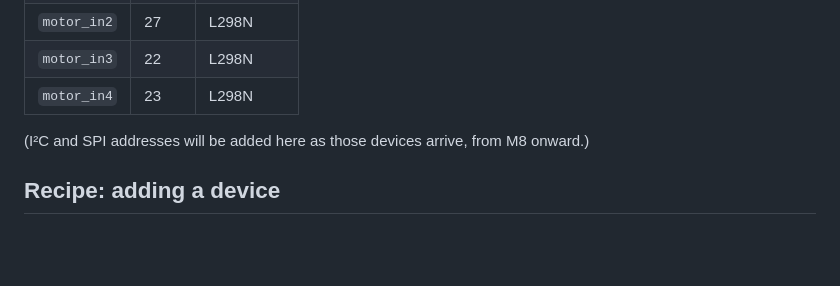
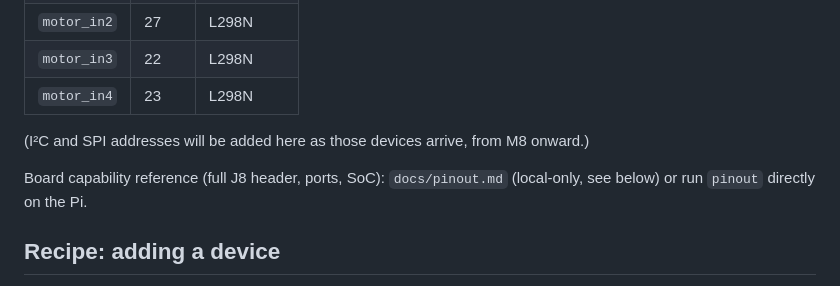
Before and after one commit to muhammad-taha1/raspberry-pi-robot, a Markdown page: AGENTS.md, the part around the change. GitHub-like rendering; blank space fills up the shorter version.

Commit message:
Point to docs/pinout.md board capability reference
Co-Authored-By: Claude Sonnet 5 <noreply@anthropic.com>
Claude-Session: https://claude.ai/code/session_01PxB3GuvpjPwKeF8v1M36Pu

```diff
--- a/AGENTS.md
+++ b/AGENTS.md
@@ -42,6 +42,9 @@ anywhere else — read it via `RobotConfig.pin(name)`.
 
 (I²C and SPI addresses will be added here as those devices arrive, from M8 onward.)
 
+Board capability reference (full J8 header, ports, SoC): `docs/pinout.md`
+(local-only, see below) or run `pinout` directly on the Pi.
+
 ## Recipe: adding a device
 
 1. Add a `Protocol` + one real implementation in `robotd/hal/` (or `robotd/models/` for an
```
